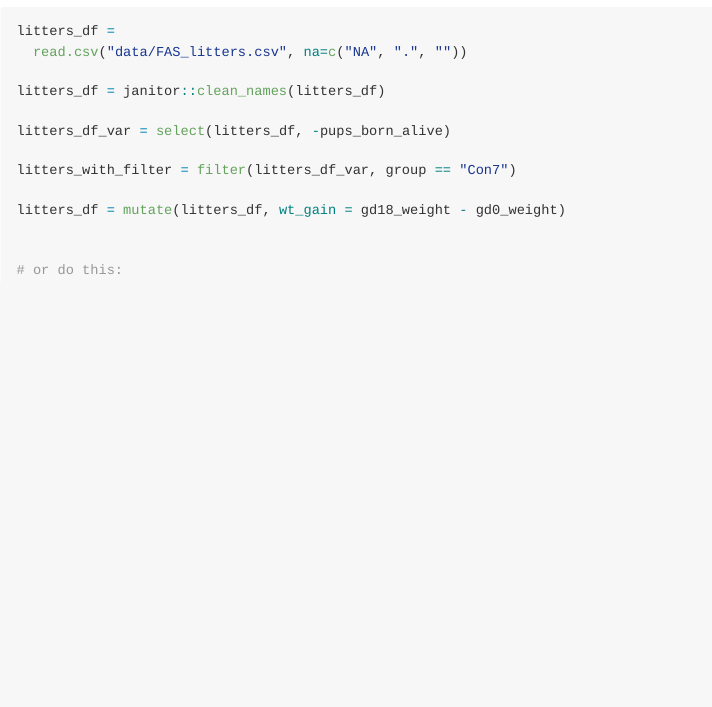
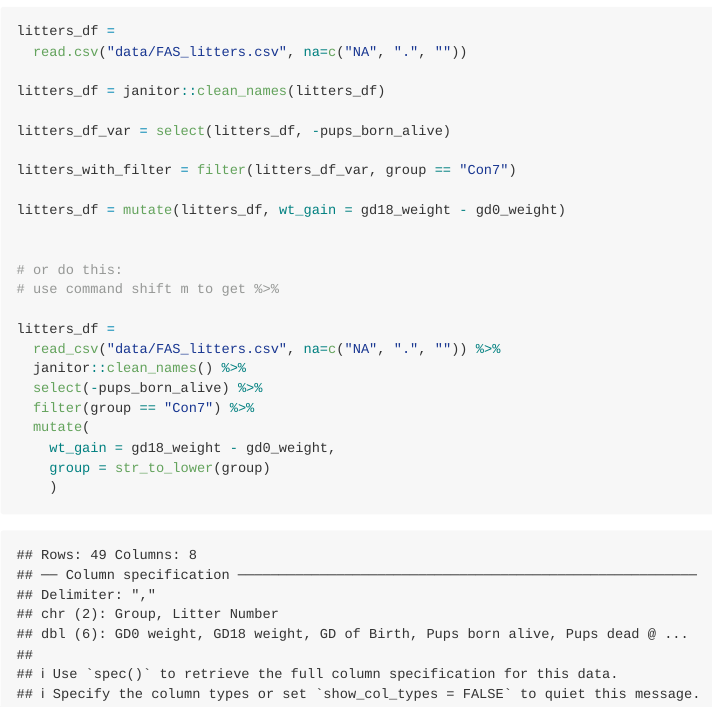
Before and after one commit to rysgpd/data_wrangling_i, an R Markdown document (data_manipulation.Rmd): the page in a window 1100 px wide, from 2350 px down. The pictures show the output file data_manipulation.md that the author committed with the source, drawn offline in the style of GitHub.

Commit message:
pipeline pt 1

````diff
--- a/data_manipulation.Rmd
+++ b/data_manipulation.Rmd
@@ -121,4 +121,16 @@ litters_df = mutate(litters_df, wt_gain = gd18_weight - gd0_weight)
 
 
 # or do this:
+# use command shift m to get %>%
+
+litters_df =
+  read_csv("data/FAS_litters.csv", na=c("NA", ".", "")) %>%
+  janitor::clean_names() %>%
+  select(-pups_born_alive) %>%
+  filter(group == "Con7") %>%
+  mutate(
+    wt_gain = gd18_weight - gd0_weight,
+    group = str_to_lower(group)
+    )
+
 ```
````
Also changed, not shown: data_manipulation.md.
